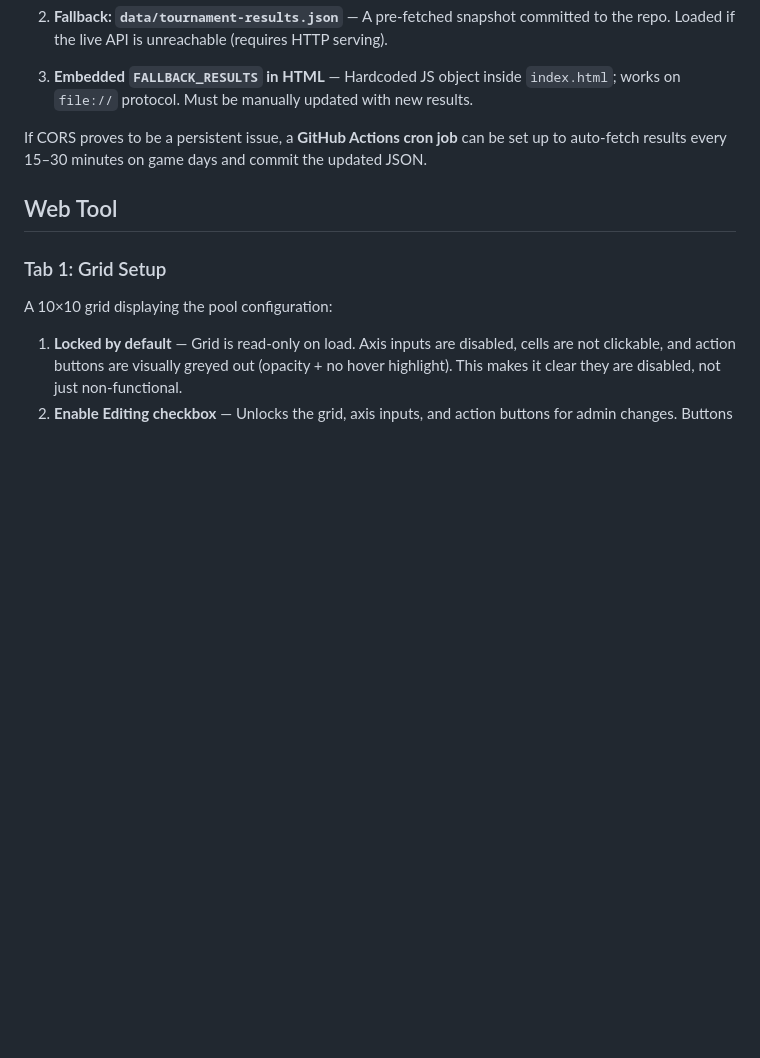
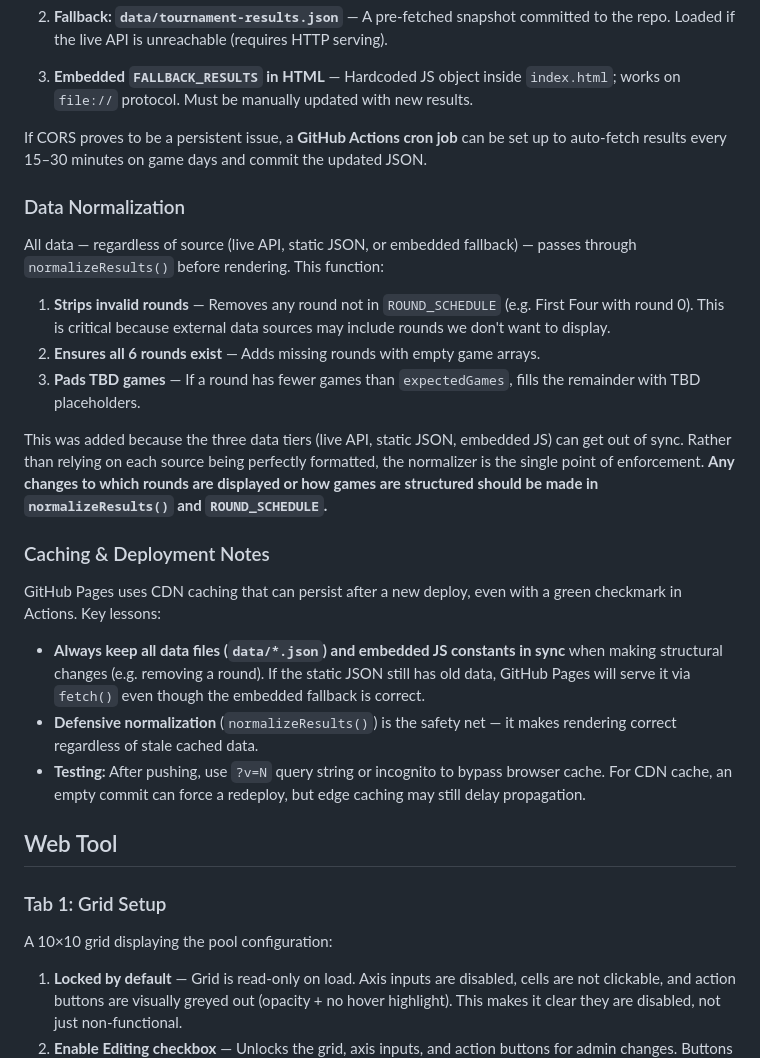
Before and after one commit to grantaiclawdbot-delegate/march-madness-2026, a Markdown page: SPEC.md, the part around the change. GitHub-like rendering; blank space fills up the shorter version.

Commit message:
Add data normalization and caching notes to spec
Co-Authored-By: Claude Opus 4.6 (1M context) <noreply@anthropic.com>

```diff
--- a/SPEC.md
+++ b/SPEC.md
@@ -81,6 +81,24 @@ Results are fetched using a **three-tier approach**:
 3. **Embedded `FALLBACK_RESULTS` in HTML** — Hardcoded JS object inside `index.html`; works on `file://` protocol. Must be manually updated with new results.
 
 If CORS proves to be a persistent issue, a **GitHub Actions cron job** can be set up to auto-fetch results every 15–30 minutes on game days and commit the updated JSON.
+
+### Data Normalization
+
+All data — regardless of source (live API, static JSON, or embedded fallback) — passes through `normalizeResults()` before rendering. This function:
+
+1. **Strips invalid rounds** — Removes any round not in `ROUND_SCHEDULE` (e.g. First Four with round 0). This is critical because external data sources may include rounds we don't want to display.
+2. **Ensures all 6 rounds exist** — Adds missing rounds with empty game arrays.
+3. **Pads TBD games** — If a round has fewer games than `expectedGames`, fills the remainder with TBD placeholders.
+
+This was added because the three data tiers (live API, static JSON, embedded JS) can get out of sync. Rather than relying on each source being perfectly formatted, the normalizer is the single point of enforcement. **Any changes to which rounds are displayed or how games are structured should be made in `normalizeResults()` and `ROUND_SCHEDULE`.**
+
+### Caching & Deployment Notes
+
+GitHub Pages uses CDN caching that can persist after a new deploy, even with a green checkmark in Actions. Key lessons:
+
+- **Always keep all data files (`data/*.json`) and embedded JS constants in sync** when making structural changes (e.g. removing a round). If the static JSON still has old data, GitHub Pages will serve it via `fetch()` even though the embedded fallback is correct.
+- **Defensive normalization** (`normalizeResults()`) is the safety net — it makes rendering correct regardless of stale cached data.
+- **Testing:** After pushing, use `?v=N` query string or incognito to bypass browser cache. For CDN cache, an empty commit can force a redeploy, but edge caching may still delay propagation.
 
 ## Web Tool
 
```
